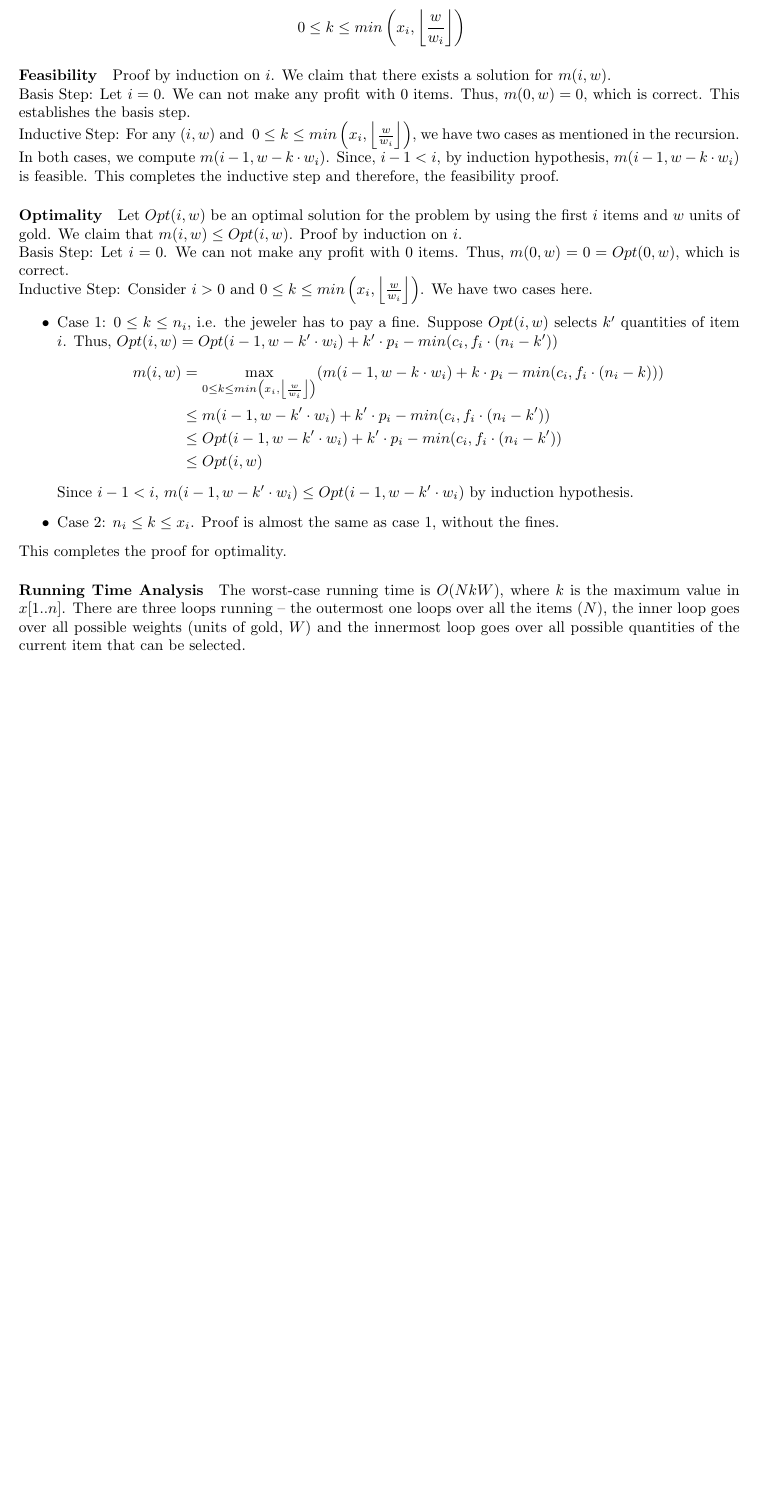
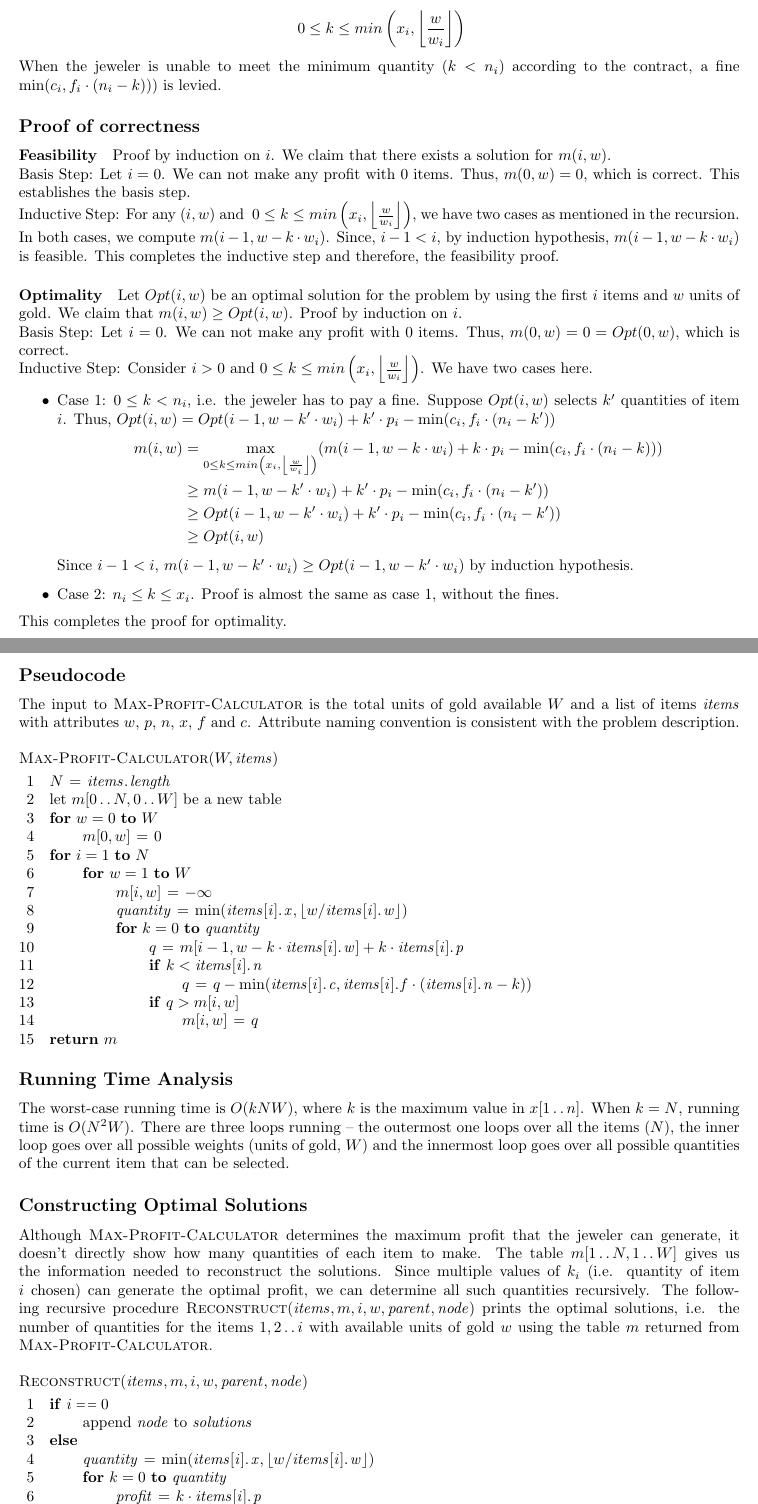
Before and after one commit to siddhantsahu/bounded-knapsack, a LaTeX document (solution_programming_project.tex): part of the page before the commit and two parts of pages 1 and 2 of 2 after it, the two joined at a grey line, cut so that both start at the same text, the shorter picture padded with empty space. Compiled offline with pdfLaTeX.

Commit message:
Updated proofs and report

```diff
--- a/solution_programming_project.tex
+++ b/solution_programming_project.tex
@@ -2,11 +2,14 @@
 \usepackage[utf8]{inputenc}
 \usepackage{amsmath,amssymb,amsthm}
 \usepackage[margin=1in]{geometry}
+\usepackage{clrscode3e}
 
 \title{CS 6363.004 Algorithms: Programming Project}
 \author{Siddhant Sahu}
 
 \setlength{\parindent}{0em}
+\newcommand{\floor}[1]{\left\lfloor #1 \right\rfloor}
+\newcommand{\itemattr}[1]{\attrib{\id{items[i]}}{#1}}
 
 \begin{document}
 \maketitle
@@ -24,29 +27,75 @@ We define $m(i, w)$ to be the maximum profit that can be generated using the fir
 where $k$ represents the quantity (i.e. number of copies) of item $i$.
 $$\ 0 \leq k \leq min\left(x_i, \left\lfloor\frac{w}{w_i}\right\rfloor\right)$$
 
+When the jeweler is unable to meet the minimum quantity ($k < n_i$) according to the contract, a fine $\min (c_i, f_i \cdot (n_i - k)))$ is levied.
+
+\subsection*{Proof of correctness}
+
 \paragraph{Feasibility}
 Proof by induction on $i$. We claim that there exists a solution for $m(i, w)$.\\
 Basis Step: Let $i = 0$. We can not make any profit with 0 items. Thus, $m(0, w) = 0$, which is correct. This establishes the basis step.\\
 Inductive Step: For any $(i, w)$ and $\ 0 \leq k \leq min\left(x_i, \left\lfloor\frac{w}{w_i}\right\rfloor\right)$, we have two cases as mentioned in the recursion. In both cases, we compute $m(i-1, w-k \cdot w_i)$. Since, $i-1 < i$, by induction hypothesis, $m(i-1, w-k \cdot w_i)$ is feasible. This completes the inductive step and therefore, the feasibility proof.
 
 \paragraph{Optimality}
-Let $Opt(i, w)$ be an optimal solution for the problem by using the first $i$ items and $w$ units of gold. We claim that $m(i, w) \leq Opt(i, w)$. Proof by induction on $i$.\\
+Let $Opt(i, w)$ be an optimal solution for the problem by using the first $i$ items and $w$ units of gold. We claim that $m(i, w) \geq Opt(i, w)$. Proof by induction on $i$.\\
 Basis Step: Let $i = 0$. We can not make any profit with 0 items. Thus, $m(0, w) = 0 = Opt(0, w)$, which is correct.\\
 Inductive Step: Consider $i > 0$ and $0 \leq k \leq min\left(x_i, \left\lfloor\frac{w}{w_i}\right\rfloor\right)$. We have two cases here.
 \begin{itemize}
-	\item Case 1: $0 \leq k \leq n_i$, i.e. the jeweler has to pay a fine. Suppose $Opt(i, w)$ selects $k'$ quantities of item $i$. Thus, $Opt(i, w) = Opt(i-1, w-k' \cdot w_i) + k' \cdot p_i - min(c_i, f_i \cdot(n_i - k'))$
+	\item Case 1: $0 \leq k < n_i$, i.e. the jeweler has to pay a fine. Suppose $Opt(i, w)$ selects $k'$ quantities of item $i$. Thus, $Opt(i, w) = Opt(i-1, w-k' \cdot w_i) + k' \cdot p_i - \min(c_i, f_i \cdot(n_i - k'))$
 	\begin{align*}
-	m(i, w) &= \max\limits_{0 \leq k \leq min\left(x_i, \left\lfloor\frac{w}{w_i}\right\rfloor\right)}(m(i-1, w-k \cdot w_i) + k \cdot p_i - min(c_i, f_i \cdot(n_i - k)))\\
-	& \leq  m(i-1, w-k' \cdot w_i) + k' \cdot p_i - min(c_i, f_i \cdot(n_i - k'))\\
-	& \leq Opt(i-1, w-k' \cdot w_i) + k' \cdot p_i - min(c_i, f_i \cdot(n_i - k'))\\
-	& \leq Opt(i, w)
+	m(i, w) &= \max\limits_{0 \leq k \leq min\left(x_i, \left\lfloor\frac{w}{w_i}\right\rfloor\right)}(m(i-1, w-k \cdot w_i) + k \cdot p_i - \min(c_i, f_i \cdot(n_i - k)))\\
+	& \geq  m(i-1, w-k' \cdot w_i) + k' \cdot p_i - \min(c_i, f_i \cdot(n_i - k'))\\
+	& \geq Opt(i-1, w-k' \cdot w_i) + k' \cdot p_i - \min(c_i, f_i \cdot(n_i - k'))\\
+	& \geq Opt(i, w)
 	\end{align*}
-	Since $i-1 < i$, $m(i-1,w-k' \cdot w_i) \leq Opt(i-1,w-k' \cdot w_i)$ by induction hypothesis.
+	Since $i-1 < i$, $m(i-1,w-k' \cdot w_i) \geq Opt(i-1,w-k' \cdot w_i)$ by induction hypothesis.
 
 	\item Case 2: $n_i \leq k \leq x_i$. Proof is almost the same as case 1, without the fines.
 \end{itemize}
 
 This completes the proof for optimality.
 
-\paragraph{Running Time Analysis}
-The worst-case running time is $O(NkW)$, where $k$ is the maximum value in $x[1..n]$. There are three loops running -- the outermost one loops over all the items ($N$), the inner loop goes over all possible weights (units of gold, $W$) and the innermost loop goes over all possible quantities of the current item that can be selected.
+\subsection*{Pseudocode}
+
+The input to $\proc{Max-Profit-Calculator}$ is the total units of gold available $W$ and a list of items $\id{items}$ with attributes $w$, $p$, $n$, $x$, $f$ and $c$. Attribute naming convention is consistent with the problem description.
+
+\begin{codebox}
+\Procname{$\proc{Max-Profit-Calculator}(W, \id{items})$}
+\li $N \gets \attrib{\id{items}}{length}$
+\li let $m[0 \twodots N, 0 \twodots W]$ be a new table
+\li \For $w = 0$ \To $W$ \Do
+\li 	$m[0, w] \gets 0$
+	\End
+\li \For $i = 1$ \To $N$ \Do
+\li 	\For $w = 1$ \To $W$ \Do
+\li 		$m[i, w] \gets -\infty$
+\li 		$\id{quantity} \gets \min(\itemattr{x}, \floor{w/\itemattr{w}})$
+\li			\For $k = 0$ \To $\id{quantity}$ \Do
+\li 			$q \gets m[i-1, w-k \cdot \itemattr{w}] + k \cdot \itemattr{p}$
+\li 			\If $k < \itemattr{n}$ \Then
+\li 				$q \gets q - \min(\itemattr{c}, \itemattr{f} \cdot (\itemattr{n} - k))$
+				\End
+\li 			\If $q > m[i, w]$ \Then
+\li 				$m[i, w] \gets q$
+				\End
+			\End
+		\End
+	\End
+\li \Return $m$
+\end{codebox}
+
+\subsection*{Running Time Analysis}
+The worst-case running time is $O(kNW)$, where $k$ is the maximum value in $x[1 \twodots n]$. When $k=N$, running time is $O(N^2W)$. There are three loops running -- the outermost one loops over all the items ($N$), the inner loop goes over all possible weights (units of gold, $W$) and the innermost loop goes over all possible quantities of the current item that can be selected.
+
+\subsection*{Constructing Optimal Solutions}
+Although $\proc{Max-Profit-Calculator}$ determines the maximum profit that the jeweler can generate, it doesn't directly show how many quantities of each item to make. The table $m[1 \twodots N,1 \twodots W]$ gives us the information needed to reconstruct the solutions. Since multiple values of $k_i$ (i.e. quantity of item $i$ chosen) can generate the optimal profit, we can determine all such quantities recursively. The following recursive procedure $\proc{Reconstruct}(\id{items}, m, i, w, \id{parent}, \id{node})$ prints the optimal solutions, i.e. the number of quantities for the items $1,2 \twodots i$ with available units of gold $w$ using the table $m$ returned from $\proc{Max-Profit-Calculator}$.
+
+\begin{codebox}
+\Procname{$\proc{Reconstruct}(\id{items}, m, i, w, \id{parent}, \id{node})$}
+\li \If $i \isequal 0$ \Then
+\li 	append $\id{node}$ to $\id{solutions}$
+\li	\Else
+\li		$\id{quantity} \gets \min(\itemattr{x}, \floor{w/\itemattr{w}})$
+\li \For $k = 0$ \To $\id{quantity}$ \Do
+\li 	$\id{profit} \gets k \cdot \itemattr{p}$
+\li 	\If $k < \itemattr{n}$ \Then
@@ -53,2 +112,3 @@ The worst-case running time is $O(NkW)$, where $k$ is the maximum value in $x[1.
+\end{codebox}
 
 \end{document}
```
Also changed, not shown: solution_programming_project.tex (16 more changed lines).
